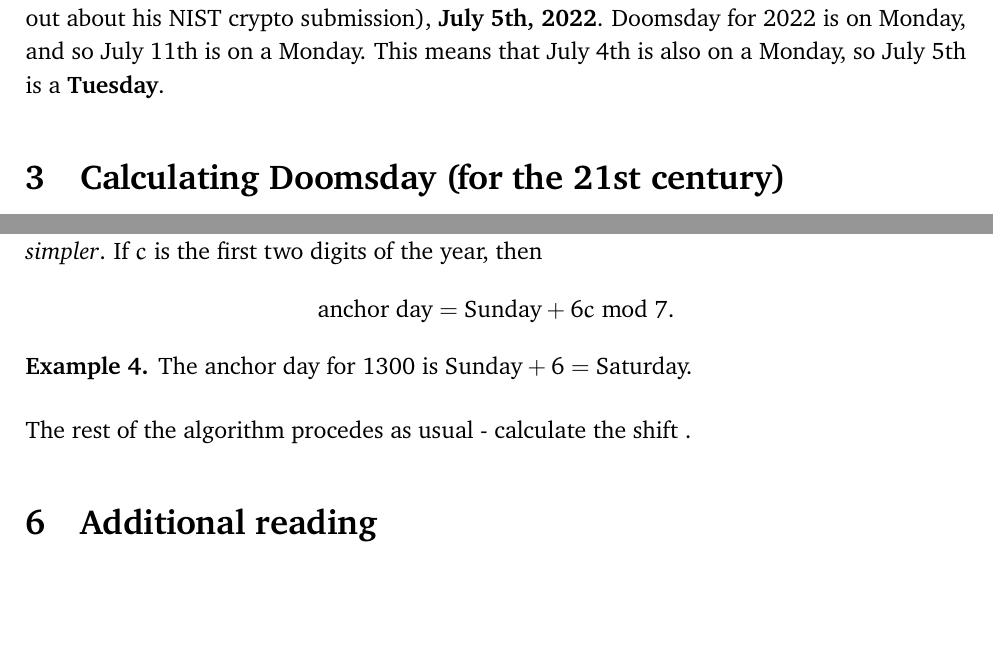
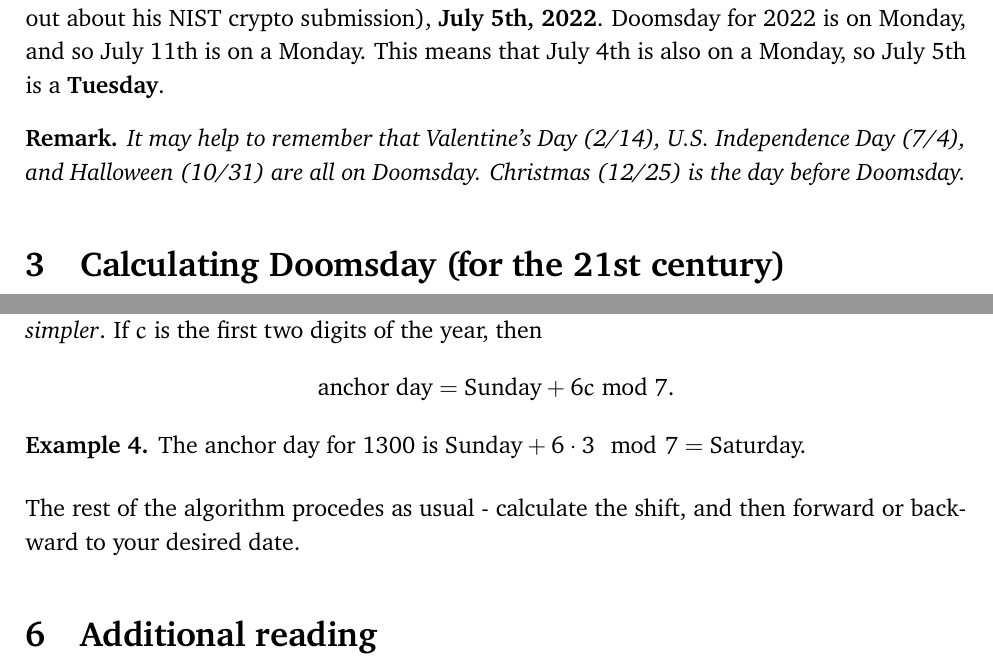
Before and after one commit to sheephunt2000/PROMYS-2022, a LaTeX document (Doomsday.tex): two parts of pages 2 and 4 of 4, joined at a grey line, cut so that both start at the same text, the shorter picture padded with empty space. Compiled offline with pdfLaTeX.

Commit message:
more edits

```diff
--- a/Doomsday.tex
+++ b/Doomsday.tex
@@ -140,6 +140,10 @@ With this, we see that the Doomsdays are \textbf{9/5}, \textbf{5/9}, \textbf{7/1
 	Let's calculate the day of the week of David's very special day (when he finds out about his NIST crypto submission), \textbf{July 5th, 2022}. Doomsday for 2022 is on Monday, and so July 11th is on a Monday. This means that July 4th is also on a Monday, so July 5th is a \textbf{Tuesday}.
 \end{example}
 
+\begin{remark}
+	It may help to remember that Valentine's Day (2/14), U.S. Independence Day (7/4), and Halloween (10/31) are all on Doomsday. Christmas (12/25) is the day before Doomsday.
+\end{remark}
+
 \section{Calculating Doomsday (for the 21st century)}
 
 Okay, this is all fine and good, but how do we actually calculate the Doomsday given a year? The idea is to memorize the Doomsday for 2000 (\textbf{Tuesday}), which is known as the ``anchor day,'' and calculate the shift to the year we care about. The Doomsday shifts forward one day every year and two days every leap year, but this is tedious to compute the farther into the century we get. Thankfully, there exist algorithms to compute it easier. Conway came up with one, but I prefer the simpler ``odd + 11'' method found by Fong and Walters. As the name suggests, it involves repeated use of the ``odd + 11'' rule.
@@ -199,9 +203,9 @@ A little bit of a history lesson is in order. On January 1st, 45 BCE, the Julian
 The process for the Julian calendar is very similar to the Gregorian calendar - it's actually \textit{simpler}. If \(c\) is the first two digits of the year, then
 \[\text{anchor day}=\text{Sunday}+6c\text{ mod } 7.\]
 \begin{example}
-	The anchor day for 1300 is \(\text{Sunday}+ 6=\) Saturday.
+	The anchor day for 1300 is \(\text{Sunday}+ 6\cdot 3\mod 7=\) Saturday.
 \end{example}
-The rest of the algorithm procedes as usual - calculate the shift .
+The rest of the algorithm procedes as usual - calculate the shift, and then forward or backward to your desired date.
 
 \section{Additional reading}
 This exposition heavily relied upon the Wikipedia article for the Doomsday algorithm, and it is an excellent reference.
```
Also changed, not shown: Doomsday.pdf.
